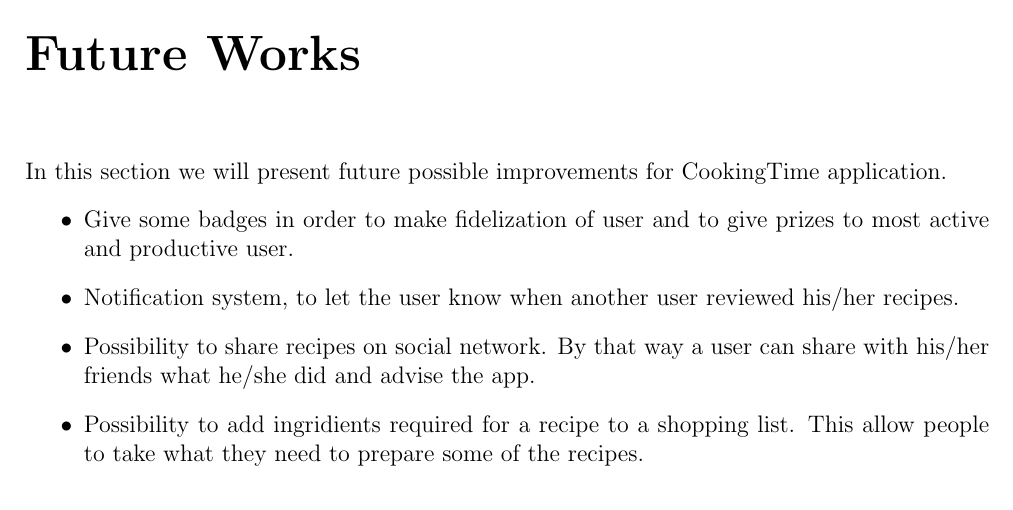
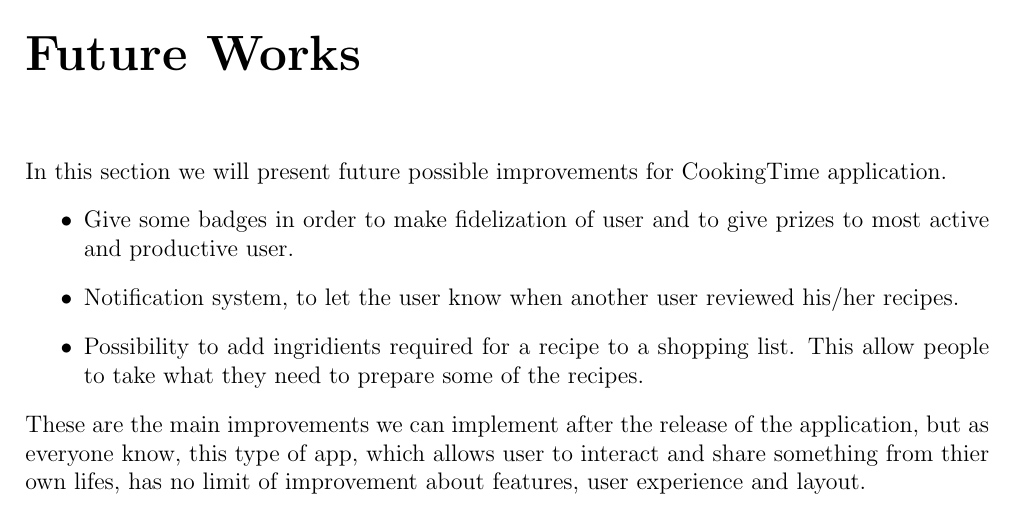
Before and after one commit to Alepassoni24/DIMA-project, a LaTeX thesis (Documentation/CookingTime.tex, which reads Documentation/8-Future-Works.tex): part of page 18 of 18, cut so that both start at the same text. Compiled offline with pdfLaTeX.

Commit message:
modified last section of the document

```diff
--- a/Documentation/8-Future-Works.tex
+++ b/Documentation/8-Future-Works.tex
@@ -3,6 +3,6 @@ In this section we will present future possible improvements for CookingTime app
 \begin{itemize}
 	\item Give some badges in order to make fidelization of user and to give prizes to most active and productive user.
 	\item Notification system, to let the user know when another user reviewed his/her recipes.
-	\item Possibility to share recipes on social network. By that way a user can share with his/her friends what he/she did and advise the app.
 	\item Possibility to add ingridients required for a recipe to a shopping list. This allow people to take what they need to prepare some of the recipes.
 \end{itemize}
+These are the main improvements we can implement after the release of the application, but as everyone know, this type of app, which allows user to interact and share something from thier own lifes, has no limit of improvement about features, user experience and layout.
```
